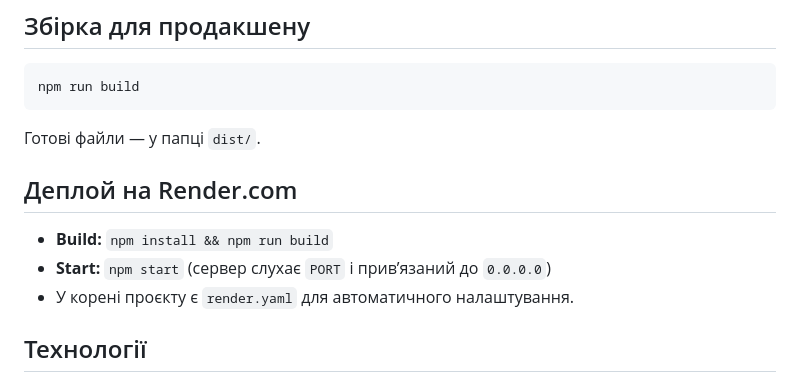
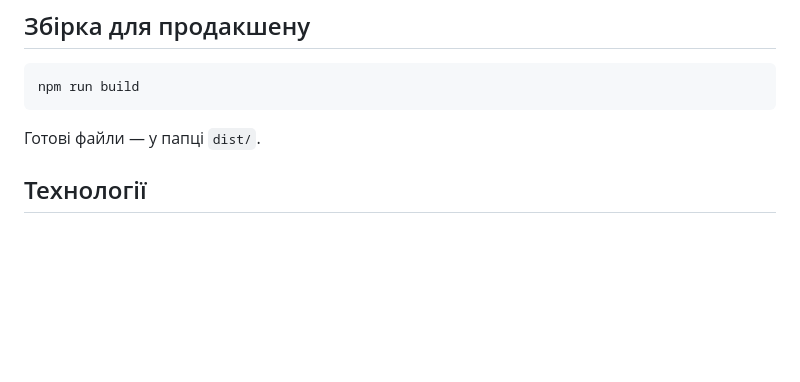
Before and after one commit to Lendoker/labs, a Markdown page: README.md, the part around the change. GitHub-like rendering; blank space fills up the shorter version.

```diff
--- a/README.md
+++ b/README.md
@@ -113,12 +113,6 @@ npm run build
 
 Готові файли — у папці `dist/`.
 
-## Деплой на Render.com
-
-- **Build:** `npm install && npm run build`
-- **Start:** `npm start` (сервер слухає `PORT` і прив’язаний до `0.0.0.0`)
-- У корені проєкту є `render.yaml` для автоматичного налаштування.
-
 ## Технології
 
 - Node.js, npm
```
